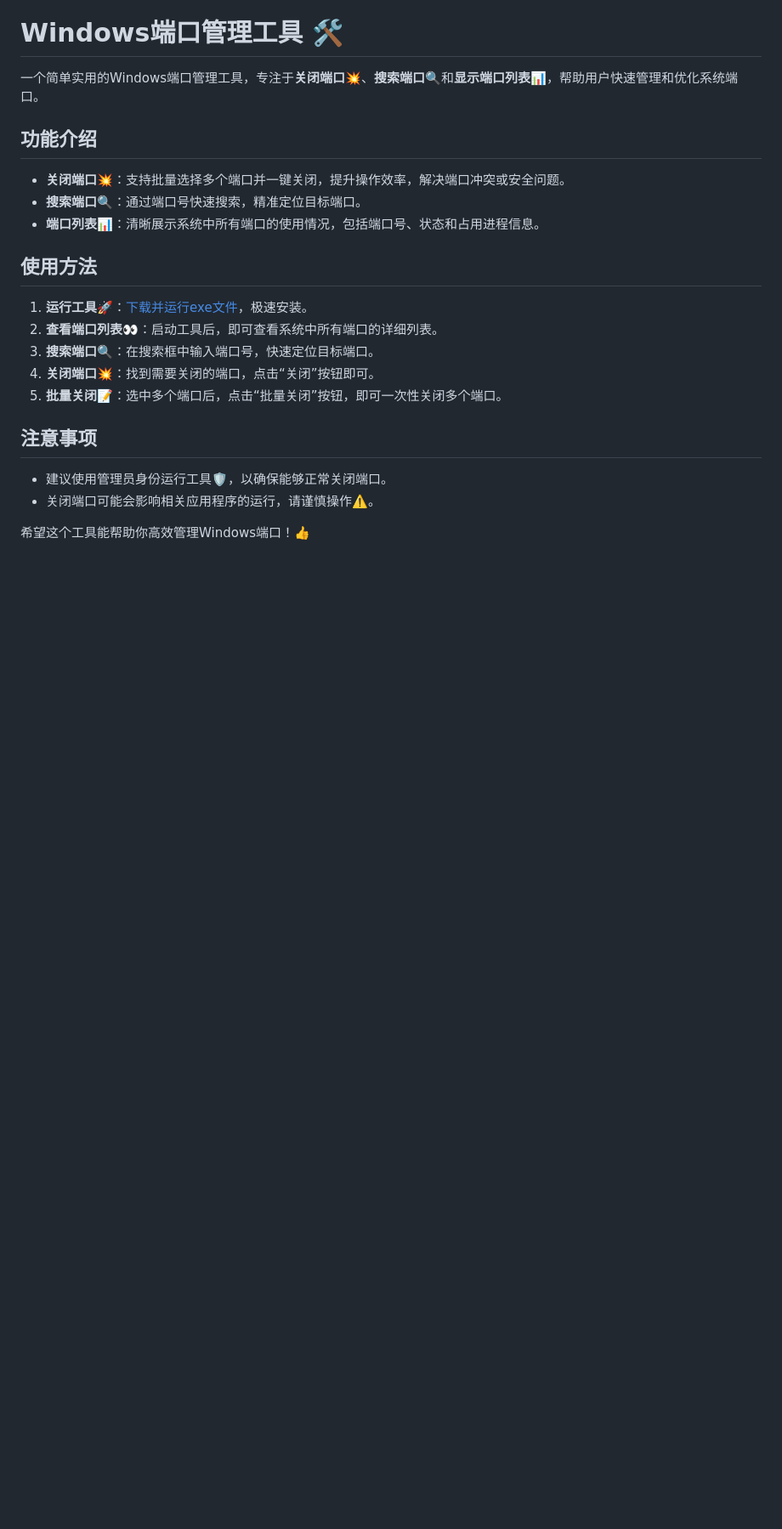
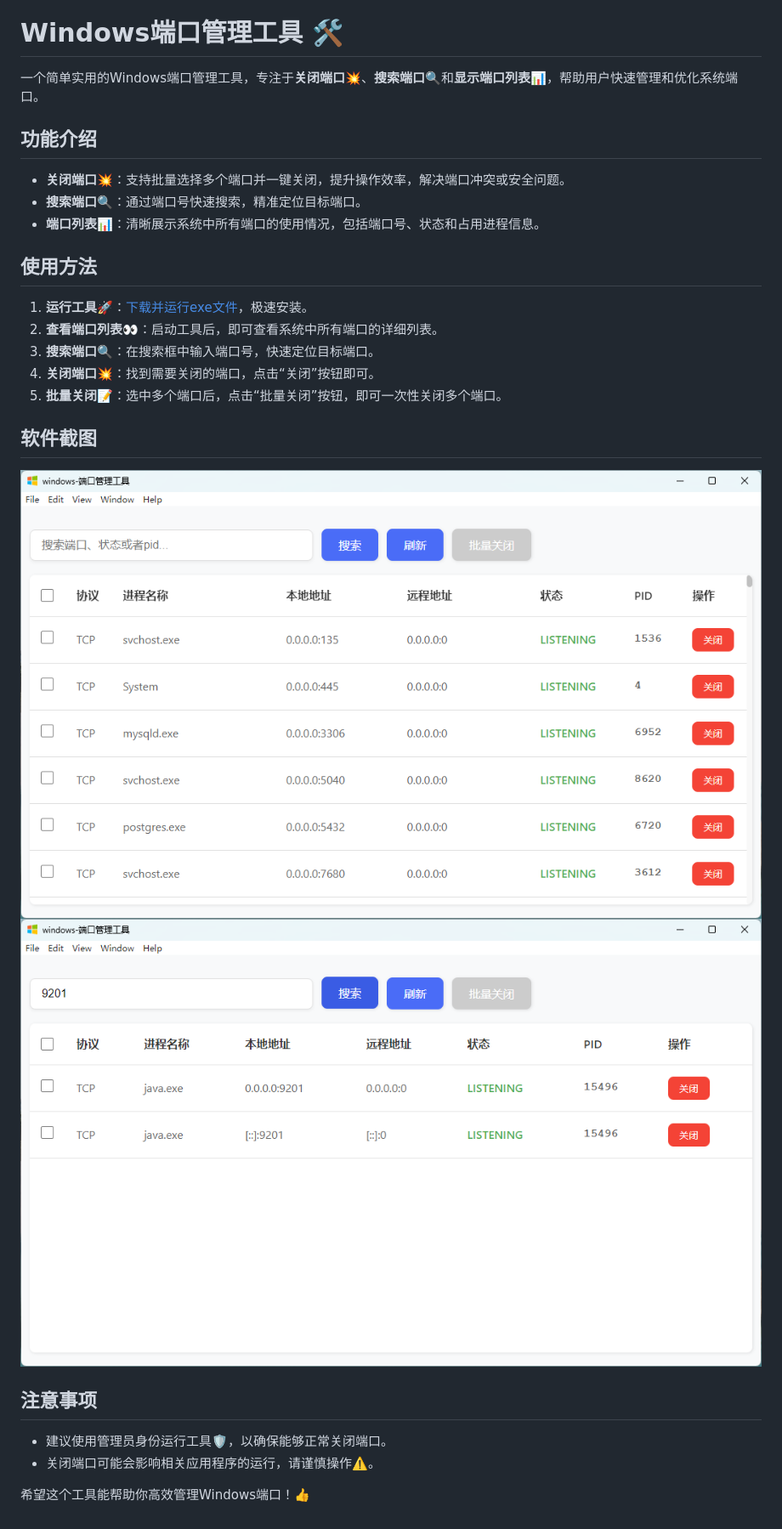
Before and after one commit to ilovesshan/win-portkill, a Markdown page: README.md, the part around the change printed below. Shown: that part at 85% size. Rendered like a GitHub page; pictures changed too: a7f90571-3ea9-4b00-8f60-ce42f8346072.png (added), b2283c04-4978-468c-96e4-c9b03cc96c4e.png (added); blank space fills up the shorter version.

```diff
--- a/README.md
+++ b/README.md
@@ -14,6 +16,10 @@
 4. **关闭端口**💥：找到需要关闭的端口，点击“关闭”按钮即可。
 5. **批量关闭**📝：选中多个端口后，点击“批量关闭”按钮，即可一次性关闭多个端口。
 
+## 软件截图
+![alt text](a7f90571-3ea9-4b00-8f60-ce42f8346072.png)
+![alt text](b2283c04-4978-468c-96e4-c9b03cc96c4e.png)
+
 ## 注意事项
 - 建议使用管理员身份运行工具🛡️，以确保能够正常关闭端口。
 - 关闭端口可能会影响相关应用程序的运行，请谨慎操作⚠️。
```
Also changed, not shown: other parts of README.md (+2 -0 lines), README_EN.md (added, +27 -0 lines).
